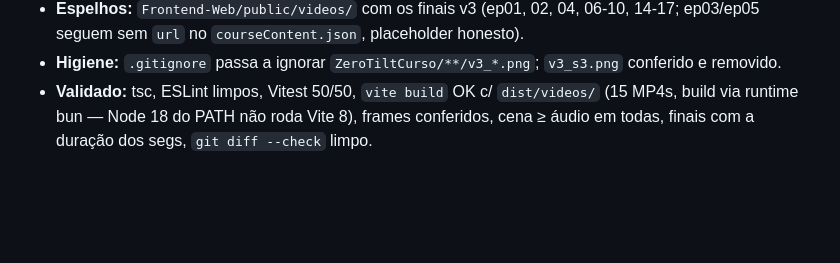
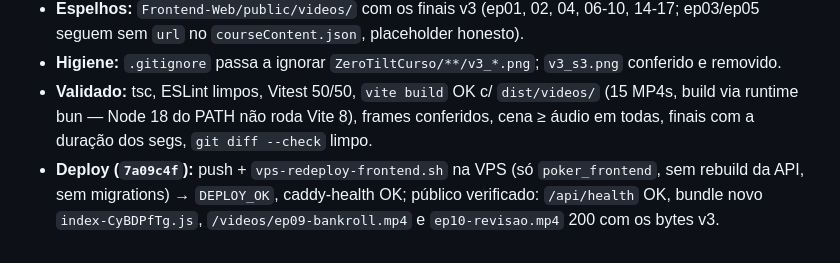
Before and after one commit to leofran2204/poker-platform, a Markdown page: Documentacao/DEVELOPMENT_LOG.md, the part around the change. GitHub-like rendering; blank space fills up the shorter version.

Commit message:
docs: registra deploy da leva visual 7a09c4f no DEVELOPMENT_LOG

```diff
--- a/Documentacao/DEVELOPMENT_LOG.md
+++ b/Documentacao/DEVELOPMENT_LOG.md
@@ -951,3 +951,4 @@
 - **Espelhos:** `Frontend-Web/public/videos/` com os finais v3 (ep01, 02, 04, 06-10, 14-17; ep03/ep05 seguem sem `url` no `courseContent.json`, placeholder honesto).
 - **Higiene:** `.gitignore` passa a ignorar `ZeroTiltCurso/**/v3_*.png`; `v3_s3.png` conferido e removido.
 - **Validado:** tsc, ESLint limpos, Vitest 50/50, `vite build` OK c/ `dist/videos/` (15 MP4s, build via runtime bun — Node 18 do PATH não roda Vite 8), frames conferidos, cena ≥ áudio em todas, finais com a duração dos segs, `git diff --check` limpo.
+- **Deploy (`7a09c4f`):** push + `vps-redeploy-frontend.sh` na VPS (só `poker_frontend`, sem rebuild da API, sem migrations) → `DEPLOY_OK`, caddy-health OK; público verificado: `/api/health` OK, bundle novo `index-CyBDPfTg.js`, `/videos/ep09-bankroll.mp4` e `ep10-revisao.mp4` 200 com os bytes v3.
```
